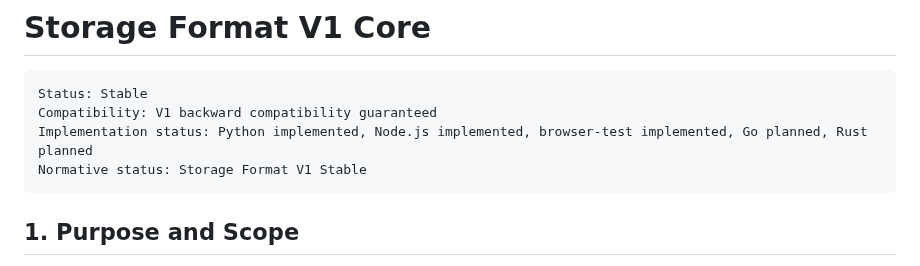
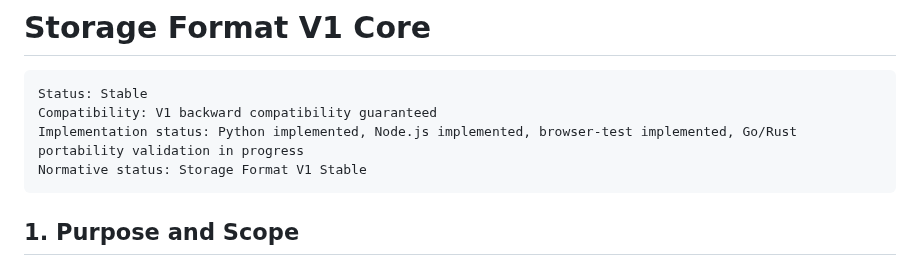
Before and after one commit to TakashiSasaki/encrypted-database, a Markdown page: docs/spec/storage-format.md, the part around the change. GitHub-like rendering.

````diff
--- a/docs/spec/storage-format.md
+++ b/docs/spec/storage-format.md
@@ -3,7 +3,7 @@
 ```text
 Status: Stable
 Compatibility: V1 backward compatibility guaranteed
-Implementation status: Python implemented, Node.js implemented, browser-test implemented, Go planned, Rust planned
+Implementation status: Python implemented, Node.js implemented, browser-test implemented, Go/Rust portability validation in progress
 Normative status: Storage Format V1 Stable
 ```
 
````
Also changed, not shown: docs/implementation-notes/implementation-gaps.md (+5 -5 lines), docs/spec/storage-format-sqlite.md (+1 -1 lines).
